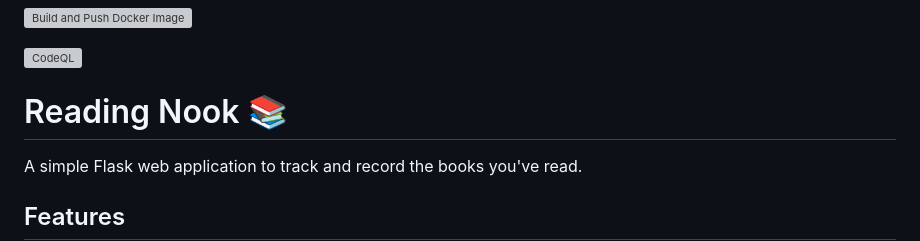
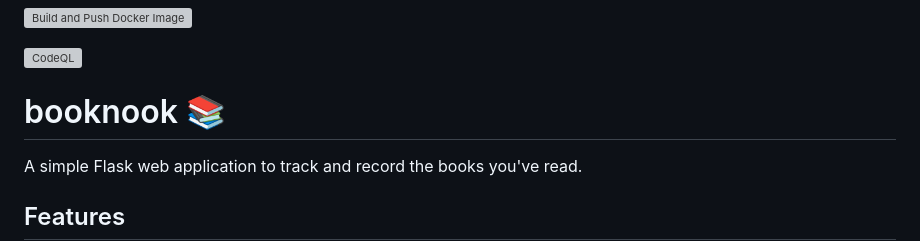
Before and after one commit to pagyP/booknook, a Markdown page: README.md, the part around the change. GitHub-like rendering; grey boxes are pictures that could not be loaded.

Commit message:
Update project name from 'Reading Nook' to 'booknook'

```diff
--- a/README.md
+++ b/README.md
@@ -7,7 +7,7 @@
 [![CodeQL](https://github.com/pagyP/booknook/actions/workflows/github-code-scanning/codeql/badge.svg)](https://github.com/pagyP/booknook/actions/workflows/github-code-scanning/codeql)
 
 
-# Reading Nook 📚
+# booknook 📚
 
 A simple Flask web application to track and record the books you've read.
 
```
